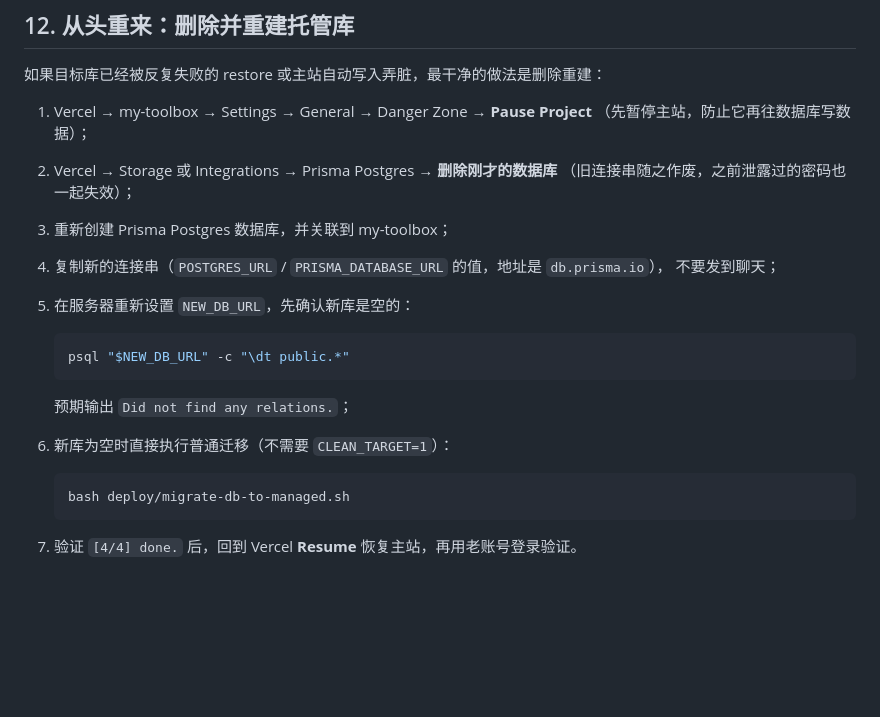
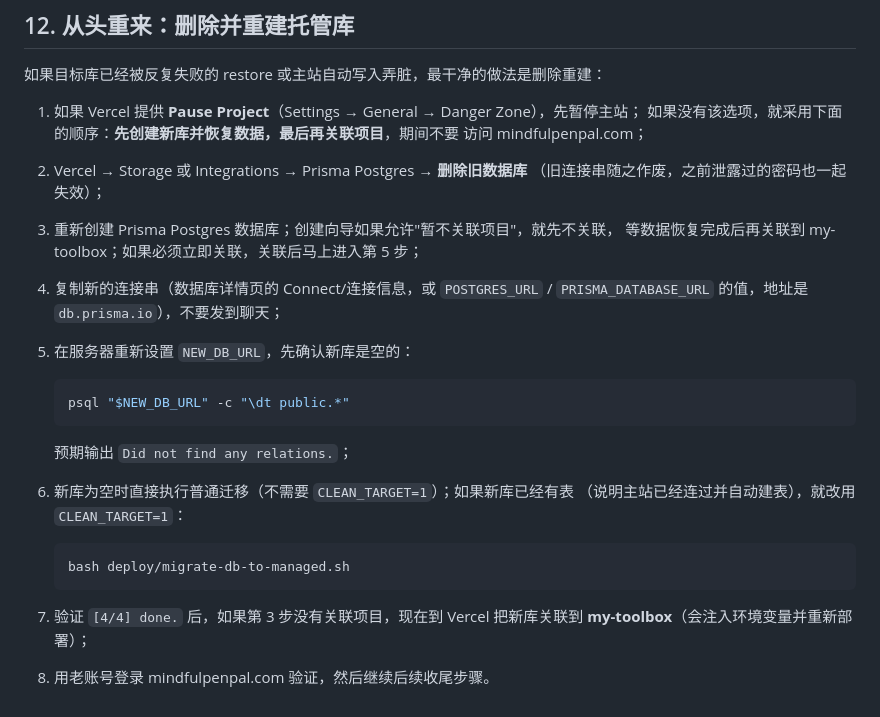
Before and after one commit to shilei2024/my-toolbox, a Markdown page: docs/deployment/database-exposure-fix-managed-postgres.md, the part around the change. Drawn GitHub-style; blank space fills up the shorter version.

Commit message:
docs(deploy): recreate managed DB without pausing when Pause Project is unavailable

````diff
--- a/docs/deployment/database-exposure-fix-managed-postgres.md
+++ b/docs/deployment/database-exposure-fix-managed-postgres.md
@@ -319,13 +319,15 @@ telnet 101.43.122.182 5432
 
 如果目标库已经被反复失败的 restore 或主站自动写入弄脏，最干净的做法是删除重建：
 
-1. Vercel → my-toolbox → Settings → General → Danger Zone → **Pause Project**
-   （先暂停主站，防止它再往数据库写数据）；
-2. Vercel → Storage 或 Integrations → Prisma Postgres → **删除刚才的数据库**
+1. 如果 Vercel 提供 **Pause Project**（Settings → General → Danger Zone），先暂停主站；
+   如果没有该选项，就采用下面的顺序：**先创建新库并恢复数据，最后再关联项目**，期间不要
+   访问 mindfulpenpal.com；
+2. Vercel → Storage 或 Integrations → Prisma Postgres → **删除旧数据库**
    （旧连接串随之作废，之前泄露过的密码也一起失效）；
-3. 重新创建 Prisma Postgres 数据库，并关联到 my-toolbox；
-4. 复制新的连接串（`POSTGRES_URL` / `PRISMA_DATABASE_URL` 的值，地址是 `db.prisma.io`），
-   不要发到聊天；
+3. 重新创建 Prisma Postgres 数据库；创建向导如果允许"暂不关联项目"，就先不关联，
+   等数据恢复完成后再关联到 my-toolbox；如果必须立即关联，关联后马上进入第 5 步；
+4. 复制新的连接串（数据库详情页的 Connect/连接信息，或 `POSTGRES_URL` /
+   `PRISMA_DATABASE_URL` 的值，地址是 `db.prisma.io`），不要发到聊天；
 5. 在服务器重新设置 `NEW_DB_URL`，先确认新库是空的：
 
    ```bash
@@ -333,10 +335,13 @@ telnet 101.43.122.182 5432
    ```
 
    预期输出 `Did not find any relations.`；
-6. 新库为空时直接执行普通迁移（不需要 `CLEAN_TARGET=1`）：
+6. 新库为空时直接执行普通迁移（不需要 `CLEAN_TARGET=1`）；如果新库已经有表
+   （说明主站已经连过并自动建表），就改用 `CLEAN_TARGET=1`：
 
    ```bash
    bash deploy/migrate-db-to-managed.sh
    ```
 
-7. 验证 `[4/4] done.` 后，回到 Vercel **Resume** 恢复主站，再用老账号登录验证。
+7. 验证 `[4/4] done.` 后，如果第 3 步没有关联项目，现在到 Vercel 把新库关联到
+   **my-toolbox**（会注入环境变量并重新部署）；
+8. 用老账号登录 mindfulpenpal.com 验证，然后继续后续收尾步骤。
````
